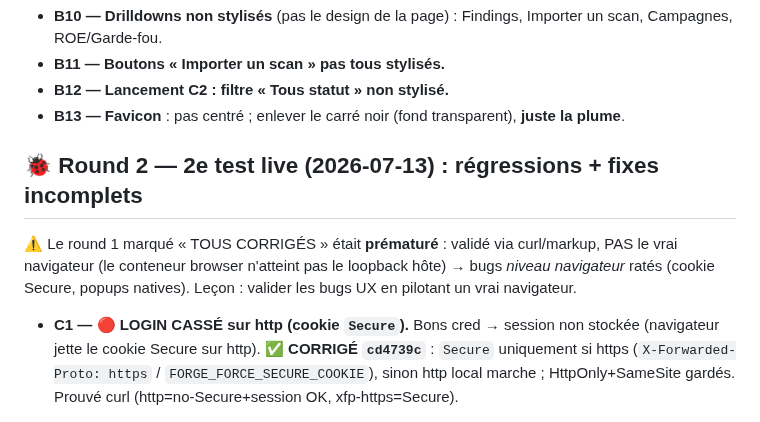
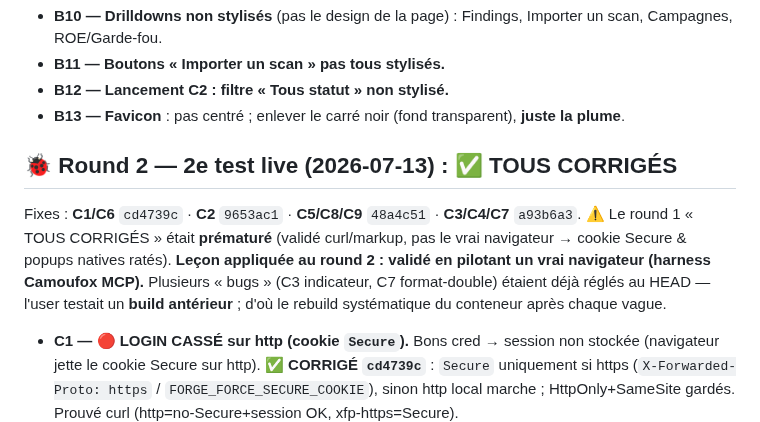
Before and after one commit to guatxlabs/forge, a Markdown page: ROADMAP.md, the part around the change. Drawn GitHub-style.

Commit message:
docs: roadmap — round 2 (C1-C9) all fixed (cd4739c/9653ac1/48a4c51/a93b6a3), validated via real browser harness
Co-Authored-By: Claude Fable 5 <noreply@anthropic.com>

```diff
--- a/ROADMAP.md
+++ b/ROADMAP.md
@@ -28,9 +28,10 @@ Un test réel de la webUI (wizard → engagement → run C2 → rapport → cons
 - **B12 — Lancement C2 : filtre « Tous statut » non stylisé.**
 - **B13 — Favicon** : pas centré ; enlever le carré noir (fond transparent), **juste la plume**.
 
-## 🐞 Round 2 — 2e test live (2026-07-13) : régressions + fixes incomplets
+## 🐞 Round 2 — 2e test live (2026-07-13) : ✅ TOUS CORRIGÉS
 
-⚠️ Le round 1 marqué « TOUS CORRIGÉS » était **prématuré** : validé via curl/markup, PAS le vrai navigateur (le conteneur browser n'atteint pas le loopback hôte) → bugs *niveau navigateur* ratés (cookie Secure, popups natives). Leçon : valider les bugs UX en pilotant un vrai navigateur.
+Fixes : **C1/C6** `cd4739c` · **C2** `9653ac1` · **C5/C8/C9** `48a4c51` · **C3/C4/C7** `a93b6a3`.
+⚠️ Le round 1 « TOUS CORRIGÉS » était **prématuré** (validé curl/markup, pas le vrai navigateur → cookie Secure & popups natives ratés). **Leçon appliquée au round 2 : validé en pilotant un vrai navigateur (harness Camoufox MCP).** Plusieurs « bugs » (C3 indicateur, C7 format-double) étaient déjà réglés au HEAD — l'user testait un **build antérieur** ; d'où le rebuild systématique du conteneur après chaque vague.
 
 - **C1 — 🔴 LOGIN CASSÉ sur http (cookie `Secure`).** Bons cred → session non stockée (navigateur jette le cookie Secure sur http). **✅ CORRIGÉ `cd4739c`** : `Secure` uniquement si https (`X-Forwarded-Proto: https` / `FORGE_FORCE_SECURE_COOKIE`), sinon http local marche ; HttpOnly+SameSite gardés. Prouvé curl (http=no-Secure+session OK, xfp-https=Secure).
 - **C6 — 🔴 Token exigé pour écrire (panneaux/dashboards).** Un admin loggé devait coller un token machine qu'il n'a pas (→ mettait le mdp admin). **✅ CORRIGÉ `cd4739c`** : écritures UI via **session admin/operator** (`check_writer`) ; token ingest = machine only ; token **surfacé au wizard** + carte admin.
```
